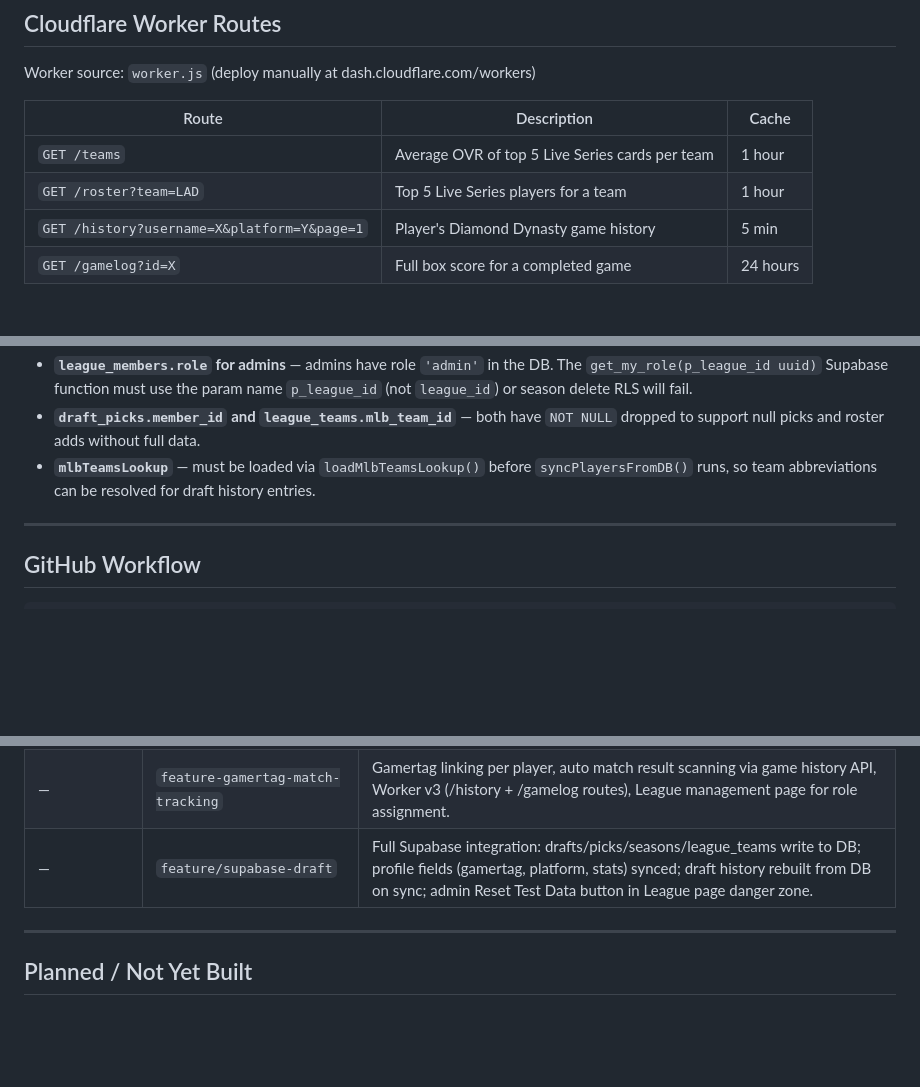
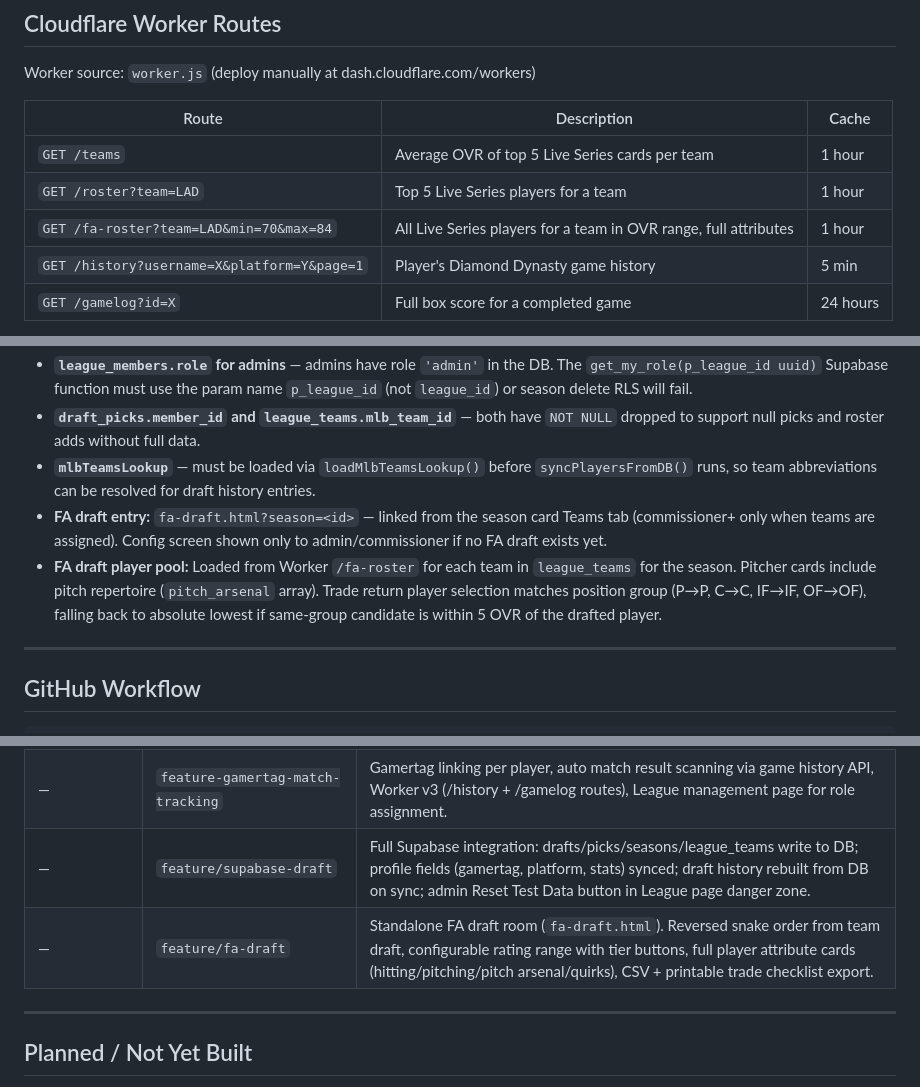
Before and after one commit to joe2kool/dna-league, a Markdown page: CLAUDE.md, 3 parts joined by grey strips. Rendered like a GitHub page; blank space fills up the shorter version.

Commit message:
docs: update CLAUDE.md with FA draft details
Co-Authored-By: Claude Sonnet 4.6 <noreply@anthropic.com>

```diff
--- a/CLAUDE.md
+++ b/CLAUDE.md
@@ -175,6 +175,7 @@ Worker source: `worker.js` (deploy manually at dash.cloudflare.com/workers)
 |-------|-------------|-------|
 | `GET /teams` | Average OVR of top 5 Live Series cards per team | 1 hour |
 | `GET /roster?team=LAD` | Top 5 Live Series players for a team | 1 hour |
+| `GET /fa-roster?team=LAD&min=70&max=84` | All Live Series players for a team in OVR range, full attributes | 1 hour |
 | `GET /history?username=X&platform=Y&page=1` | Player's Diamond Dynasty game history | 5 min |
 | `GET /gamelog?id=X` | Full box score for a completed game | 24 hours |
 
@@ -214,6 +215,8 @@ WSH in our app = `WAS` in the MLB API — handled by `TEAM_MAP` in worker.js
 - **`league_members.role` for admins** — admins have role `'admin'` in the DB. The `get_my_role(p_league_id uuid)` Supabase function must use the param name `p_league_id` (not `league_id`) or season delete RLS will fail.
 - **`draft_picks.member_id` and `league_teams.mlb_team_id`** — both have `NOT NULL` dropped to support null picks and roster adds without full data.
 - **`mlbTeamsLookup`** — must be loaded via `loadMlbTeamsLookup()` before `syncPlayersFromDB()` runs, so team abbreviations can be resolved for draft history entries.
+- **FA draft entry:** `fa-draft.html?season=<id>` — linked from the season card Teams tab (commissioner+ only when teams are assigned). Config screen shown only to admin/commissioner if no FA draft exists yet.
+- **FA draft player pool:** Loaded from Worker `/fa-roster` for each team in `league_teams` for the season. Pitcher cards include pitch repertoire (`pitch_arsenal` array). Trade return player selection matches position group (P→P, C→C, IF→IF, OF→OF), falling back to absolute lowest if same-group candidate is within 5 OVR of the drafted player.
 
 ---
 
@@ -239,6 +242,7 @@ feature branch → staging (auto-deploys on merge) → main (production)
 | #33 | `33-feature-improve-mobile-draft-ui` | Mobile draft room tab bar (Teams / Draft Order). |
 | — | `feature-gamertag-match-tracking` | Gamertag linking per player, auto match result scanning via game history API, Worker v3 (/history + /gamelog routes), League management page for role assignment. |
 | — | `feature/supabase-draft` | Full Supabase integration: drafts/picks/seasons/league_teams write to DB; profile fields (gamertag, platform, stats) synced; draft history rebuilt from DB on sync; admin Reset Test Data button in League page danger zone. |
+| — | `feature/fa-draft` | Standalone FA draft room (`fa-draft.html`). Reversed snake order from team draft, configurable rating range with tier buttons, full player attribute cards (hitting/pitching/pitch arsenal/quirks), CSV + printable trade checklist export. |
 
 ---
 
```
